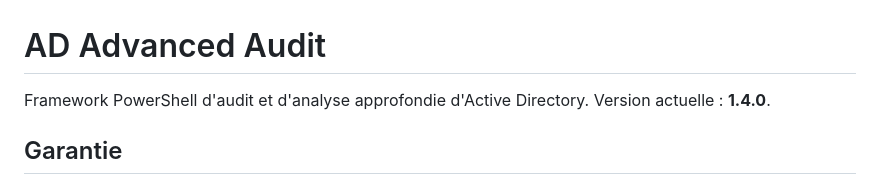
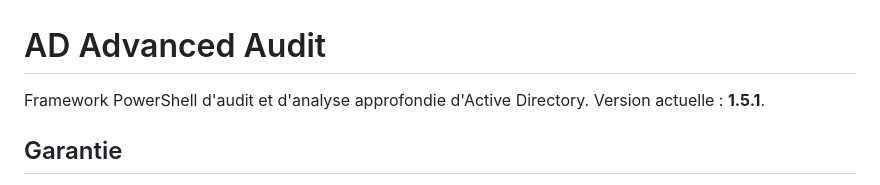
Before and after one commit to Sotoamino/AdAdvancedConfigurator, a Markdown page: Audit/README.md, the part around the change. Drawn GitHub-style.

Commit message:
Sync README version to v1.5.1

```diff
--- a/Audit/README.md
+++ b/Audit/README.md
@@ -1,6 +1,6 @@
 # AD Advanced Audit
 
-Framework PowerShell d'audit et d'analyse approfondie d'Active Directory. Version actuelle : **1.4.0**.
+Framework PowerShell d'audit et d'analyse approfondie d'Active Directory. Version actuelle : **1.5.1**.
 
 ## Garantie
 
```
